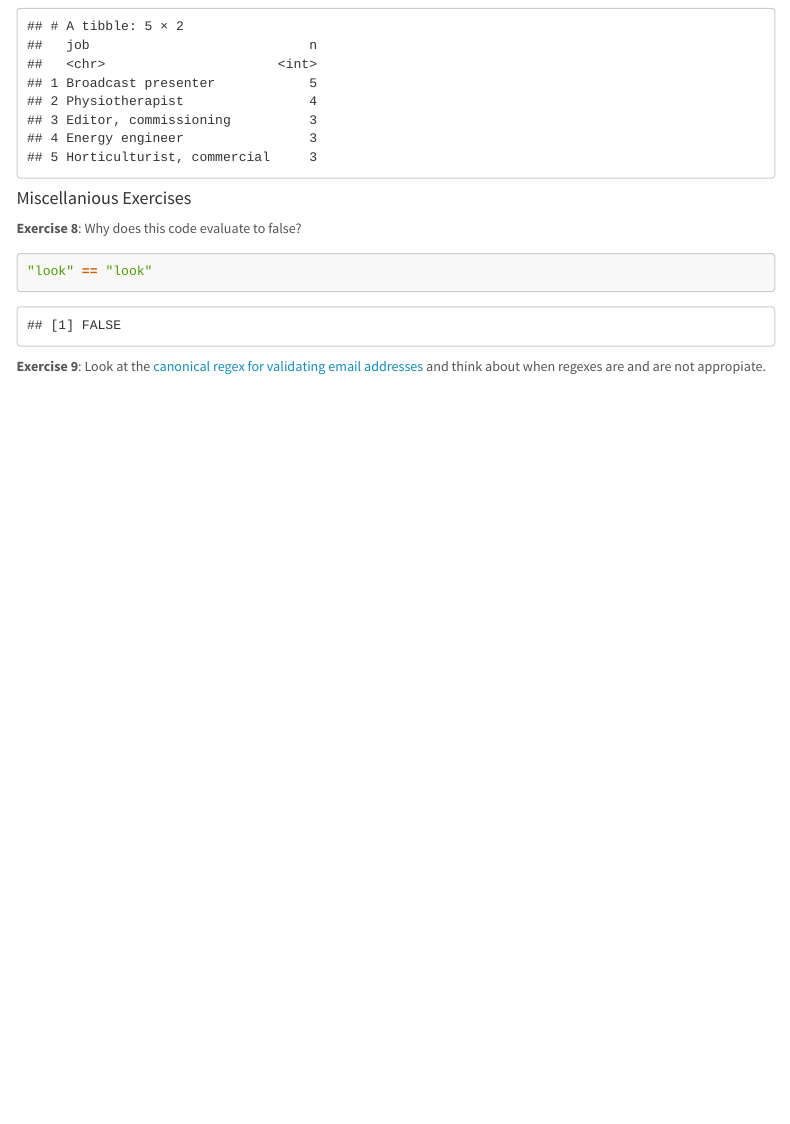
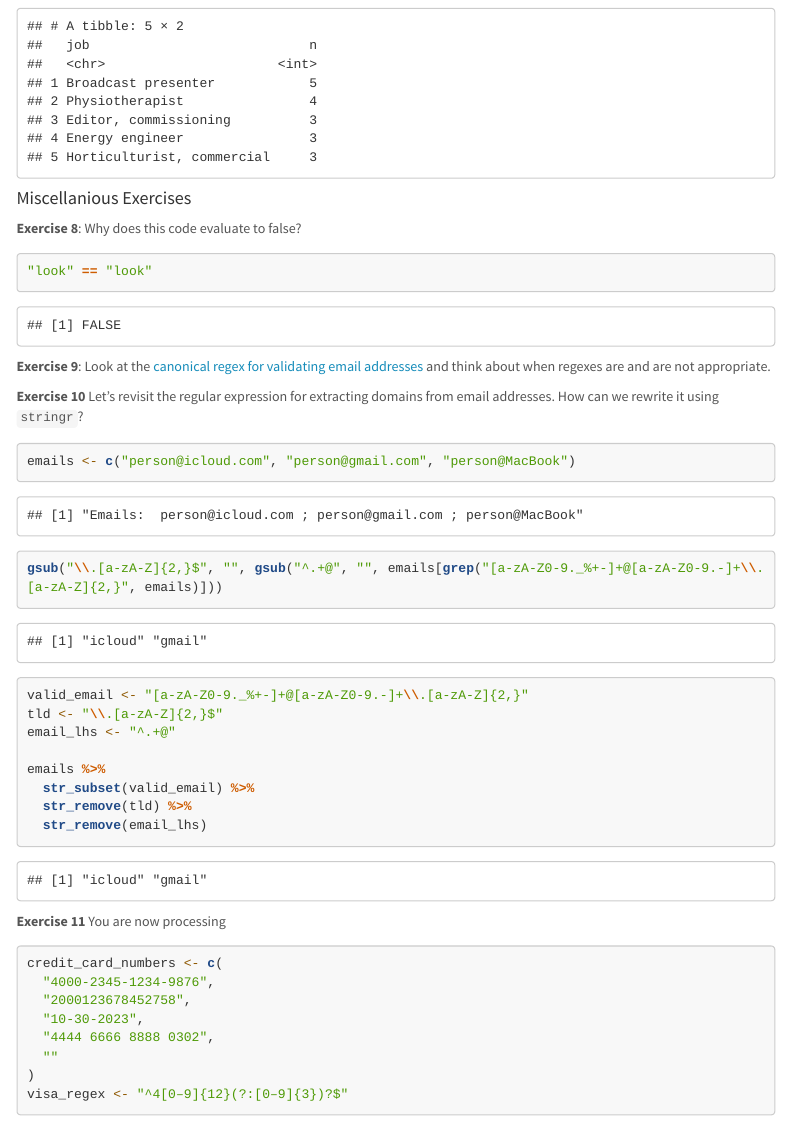
Before and after one commit to intro-to-data-science-23-workshop/04-text-analysis-Boppert-Luckey-Runde, an R Markdown document (stringr_stringi_exercises.Rmd): the page in a window 1100 px wide, from 7560 px down. Rendered offline with R 4.5, knitr and Pandoc, with nearby package versions; some code elsewhere in the file could not run offline; a font, style sheet, LaTeX package, included part or bibliography that could not be used is replaced or left out; menus at the side of the page are left out; long lines of code are wrapped.

Commit message:
adding exercises from my earlier materials

````diff
--- a/stringr_stringi_exercises.Rmd
+++ b/stringr_stringi_exercises.Rmd
@@ -353,8 +353,47 @@ job_data %>%
 
 **Exercise 8**: Why does this code evaluate to false?
 
-```{r}
+```{r include=TRUE}
 "look" == "lооk"
 ```
 
-**Exercise 9**: Look at the [canonical regex for validating email addresses](https://www.ex-parrot.com/~pdw/Mail-RFC822-Address.html) and think about when regexes are and are not appropiate.
+**Exercise 9**: Look at the [canonical regex for validating email addresses](https://www.ex-parrot.com/~pdw/Mail-RFC822-Address.html) and think about when regexes are and are not appropriate.
+
+**Exercise 10** Let's revisit the regular expression for extracting domains from email addresses. How can we rewrite it using `stringr`?
+
+```{r}
+emails <- c("person@icloud.com", "person@gmail.com", "person@MacBook")
+
+```
+
+```{r echo=FALSE, include=TRUE}
+paste("Emails: ", paste(emails, collapse = " ; "))
+```
+
+```{r include=TRUE}
+gsub("\\.[a-zA-Z]{2,}$", "", gsub("^.+@", "", emails[grep("[a-zA-Z0-9._%+-]+@[a-zA-Z0-9.-]+\\.[a-zA-Z]{2,}", emails)]))
+```
+
+```{r}
+valid_email <- "[a-zA-Z0-9._%+-]+@[a-zA-Z0-9.-]+\\.[a-zA-Z]{2,}"
+tld <- "\\.[a-zA-Z]{2,}$"
+email_lhs <- "^.+@"
+
+emails %>%
+  str_subset(valid_email) %>%
+  str_remove(tld) %>%
+  str_remove(email_lhs)
+```
+
+**Exercise 11** You are now processing
+
+```{r}
+credit_card_numbers <- c(
+  "4000-2345-1234-9876",
+  "2000123678452758",
+  "10-30-2023",
+  "4444 6666 8888 0302",
+  ""
+)
+visa_regex <- "^4[0–9]{12}(?:[0–9]{3})?$"
+```
````
